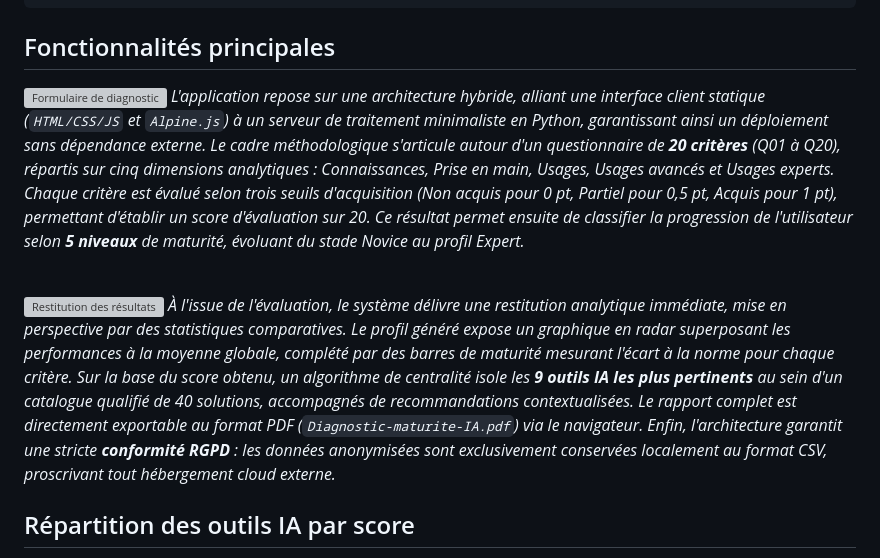
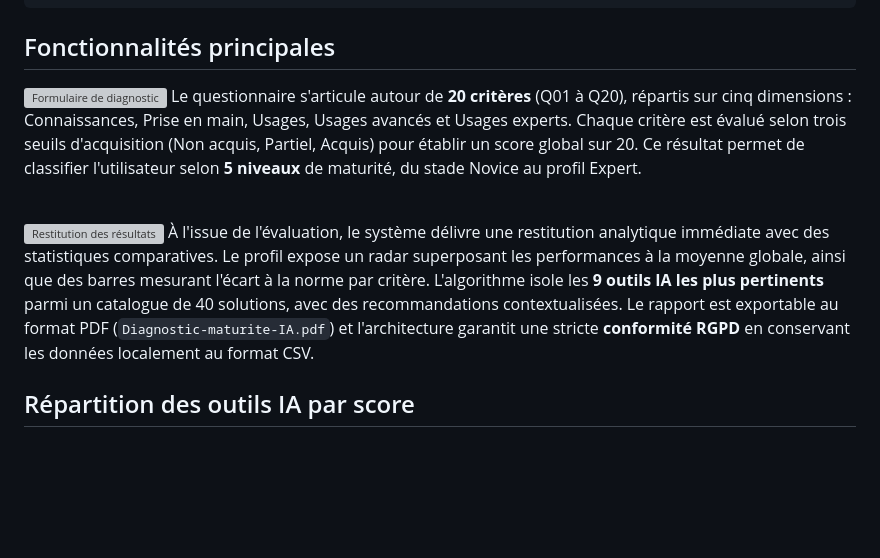
Before and after one commit to acculturation-numerique-fr/echelle-maturite-ia, a Markdown page: README.md, the part around the change. Rendered like a GitHub page; blank space fills up the shorter version; grey boxes are pictures that could not be loaded.

Commit message:
docs: shorten image captions and remove italics

```diff
--- a/README.md
+++ b/README.md
@@ -36,12 +36,12 @@
 ## Fonctionnalités principales
 
 ![Formulaire de diagnostic](app/assets/public/form.webp)
-*L'application repose sur une architecture hybride, alliant une interface client statique (`HTML/CSS/JS` et `Alpine.js`) à un serveur de traitement minimaliste en Python, garantissant ainsi un déploiement sans dépendance externe. Le cadre méthodologique s'articule autour d'un questionnaire de **20 critères** (Q01 à Q20), répartis sur cinq dimensions analytiques : Connaissances, Prise en main, Usages, Usages avancés et Usages experts. Chaque critère est évalué selon trois seuils d'acquisition (Non acquis pour 0 pt, Partiel pour 0,5 pt, Acquis pour 1 pt), permettant d'établir un score d'évaluation sur 20. Ce résultat permet ensuite de classifier la progression de l'utilisateur selon **5 niveaux** de maturité, évoluant du stade Novice au profil Expert.*
+Le questionnaire s'articule autour de **20 critères** (Q01 à Q20), répartis sur cinq dimensions : Connaissances, Prise en main, Usages, Usages avancés et Usages experts. Chaque critère est évalué selon trois seuils d'acquisition (Non acquis, Partiel, Acquis) pour établir un score global sur 20. Ce résultat permet de classifier l'utilisateur selon **5 niveaux** de maturité, du stade Novice au profil Expert.
 
 <br>
 
 ![Restitution des résultats](app/assets/public/result.webp)
-*À l'issue de l'évaluation, le système délivre une restitution analytique immédiate, mise en perspective par des statistiques comparatives. Le profil généré expose un graphique en radar superposant les performances à la moyenne globale, complété par des barres de maturité mesurant l'écart à la norme pour chaque critère. Sur la base du score obtenu, un algorithme de centralité isole les **9 outils IA les plus pertinents** au sein d'un catalogue qualifié de 40 solutions, accompagnés de recommandations contextualisées. Le rapport complet est directement exportable au format PDF (`Diagnostic-maturite-IA.pdf`) via le navigateur. Enfin, l'architecture garantit une stricte **conformité RGPD** : les données anonymisées sont exclusivement conservées localement au format CSV, proscrivant tout hébergement cloud externe.*
+À l'issue de l'évaluation, le système délivre une restitution analytique immédiate avec des statistiques comparatives. Le profil expose un radar superposant les performances à la moyenne globale, ainsi que des barres mesurant l'écart à la norme par critère. L'algorithme isole les **9 outils IA les plus pertinents** parmi un catalogue de 40 solutions, avec des recommandations contextualisées. Le rapport est exportable au format PDF (`Diagnostic-maturite-IA.pdf`) et l'architecture garantit une stricte **conformité RGPD** en conservant les données localement au format CSV.
 
 ## Répartition des outils IA par score
 
```
